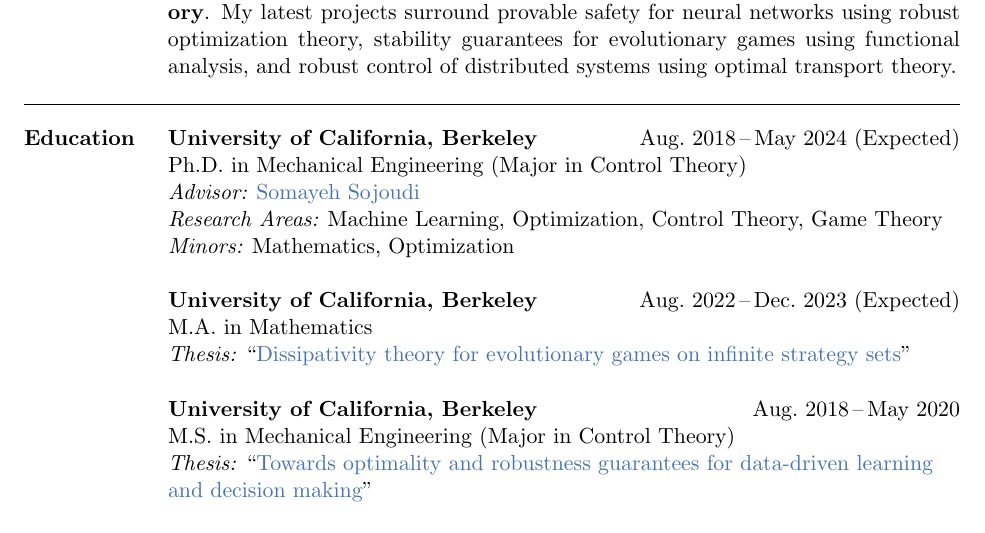
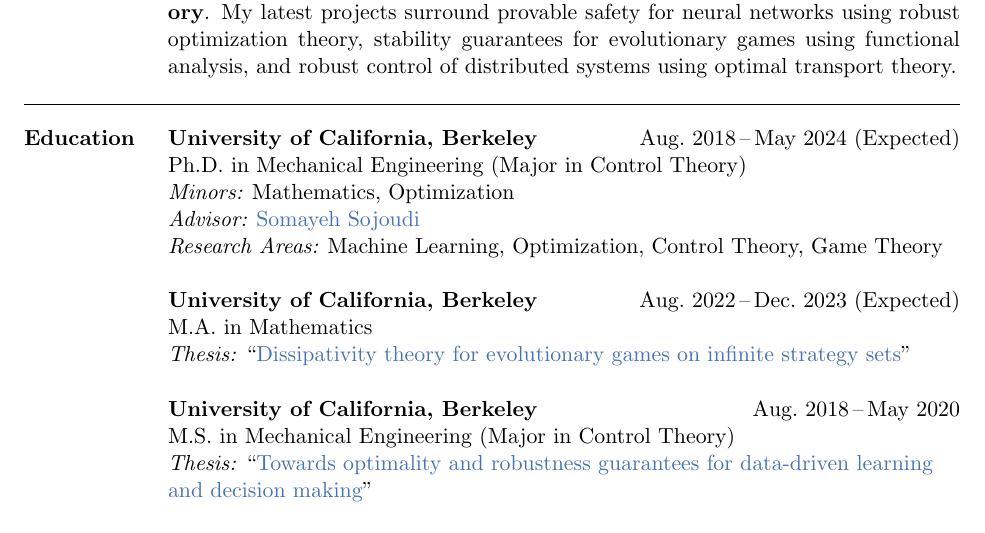
Before and after one commit to brendon-anderson/cv, a LaTeX CV (cv.tex): part of page 1 of 7, cut so that both start at the same text. Compiled offline with pdfLaTeX.

Commit message:
Re-arrange

```diff
--- a/cv.tex
+++ b/cv.tex
@@ -149,14 +149,14 @@
 
 	\hspace*{\sectionwidth}Ph.D.\ in Mechanical Engineering (Major in Control Theory)
 
+	\subsubsection{Minors}
+	Mathematics, Optimization
+
 	\subsubsection{Advisor}
 	\href{https://people.eecs.berkeley.edu/~sojoudi/}{Somayeh Sojoudi}
 
 	\subsubsection{Research Areas}
 	Machine Learning, Optimization, Control Theory, Game Theory
-
-	\subsubsection{Minors}
-	Mathematics, Optimization
 
 	\begin{gpa-on}
 		\subsubsection{GPA}
```
Also changed, not shown: cv.pdf.
